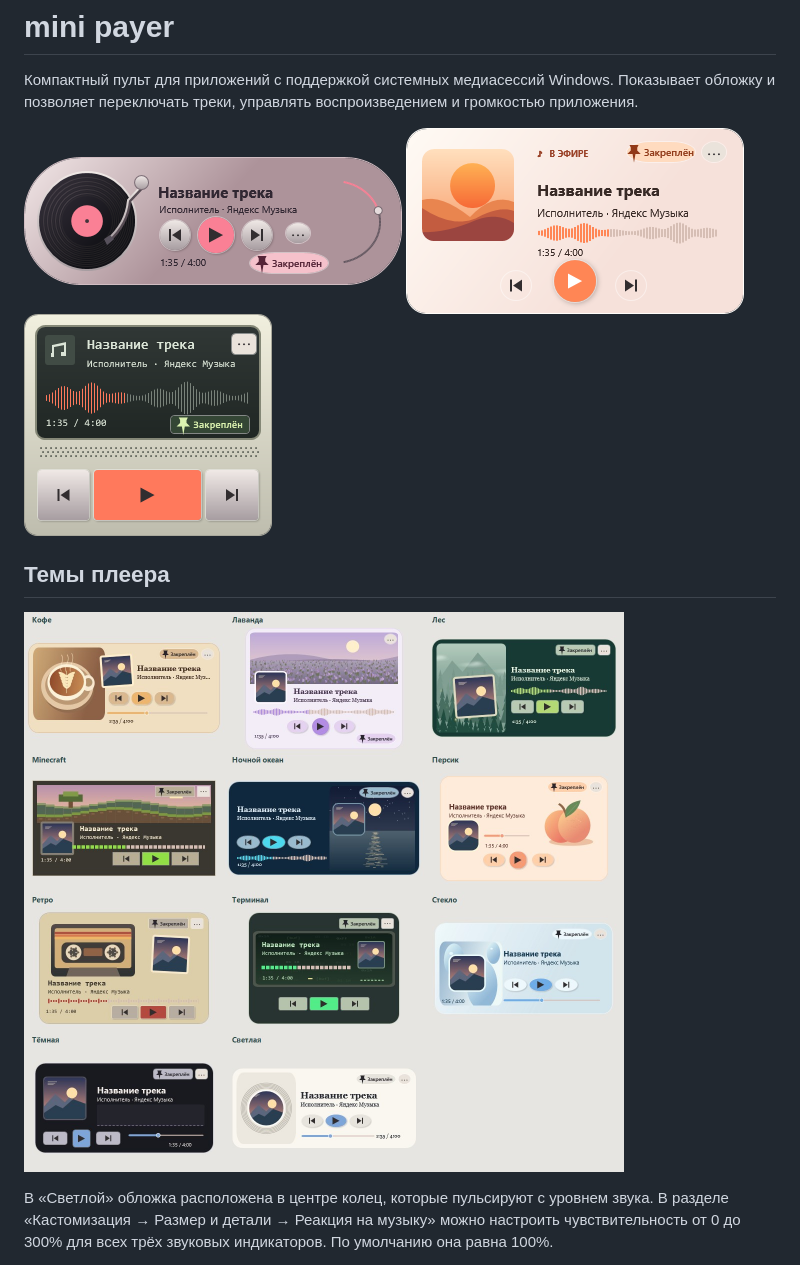
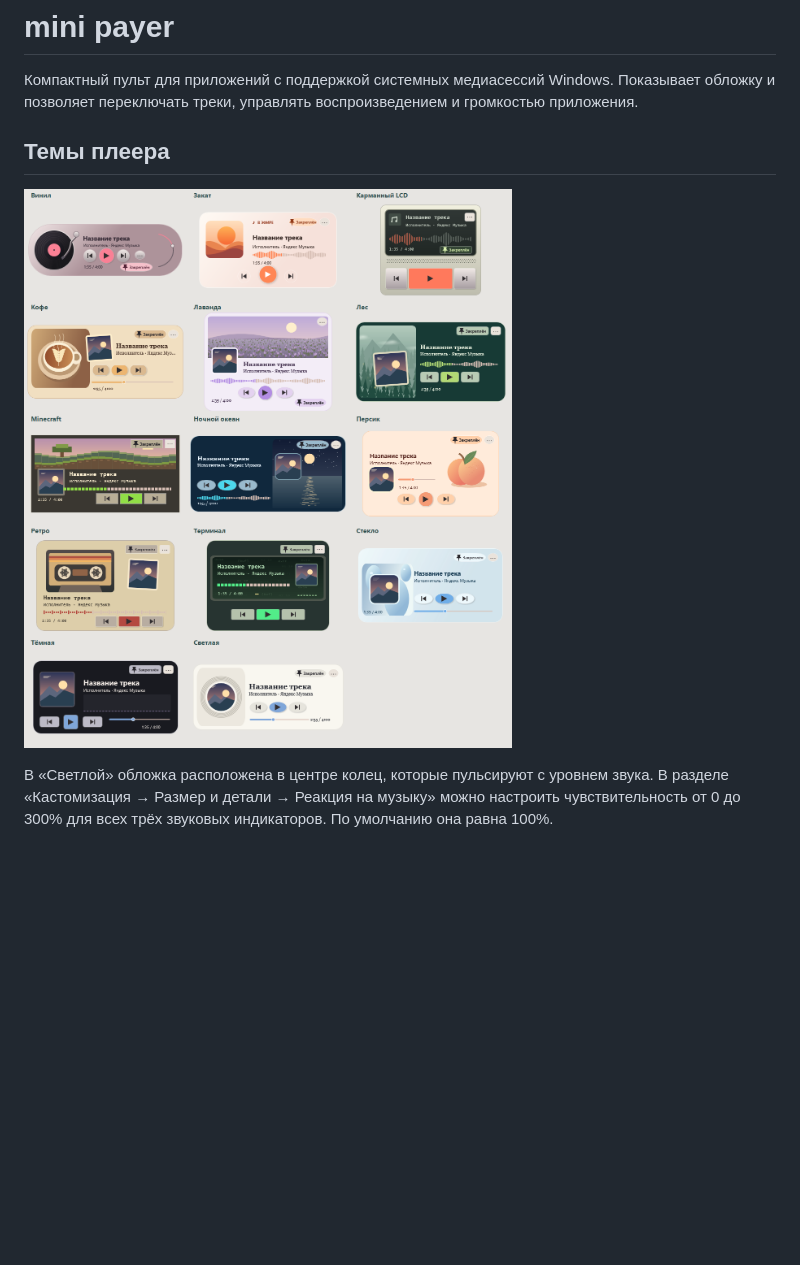
Before and after one commit to Keksichek/mini-player, a Markdown page: README.md, the part around one of its changes. Drawn GitHub-style; pictures changed too: screenshots/theme-gallery.jpg (deleted), screenshots/themes-cd57e757c7-preview.png (added); blank space fills up the shorter version.

Commit message:
Показать все 14 актуальных тем в README одной галереей

```diff
--- a/README.md
+++ b/README.md
@@ -2,13 +2,9 @@
 
 Компактный пульт для приложений с поддержкой системных медиасессий Windows. Показывает обложку и позволяет переключать треки, управлять воспроизведением и громкостью приложения.
 
-![Винил](screenshots/Винил.png)
-![Закат](screenshots/Закат.png)
-![Карманный LCD](screenshots/Карманный%20LCD.png)
-
 ## Темы плеера
 
-![Одиннадцать вариантов оформления](screenshots/theme-gallery.jpg)
+![Все 14 тем mini payer](screenshots/themes-cd57e757c7-preview.png)
 
 В «Светлой» обложка расположена в центре колец, которые пульсируют с уровнем звука. В разделе «Кастомизация → Размер и детали → Реакция на музыку» можно настроить чувствительность от 0 до 300% для всех трёх звуковых индикаторов. По умолчанию она равна 100%.
 
```
Also changed, not shown: other parts of README.md (+0 -10 lines).
